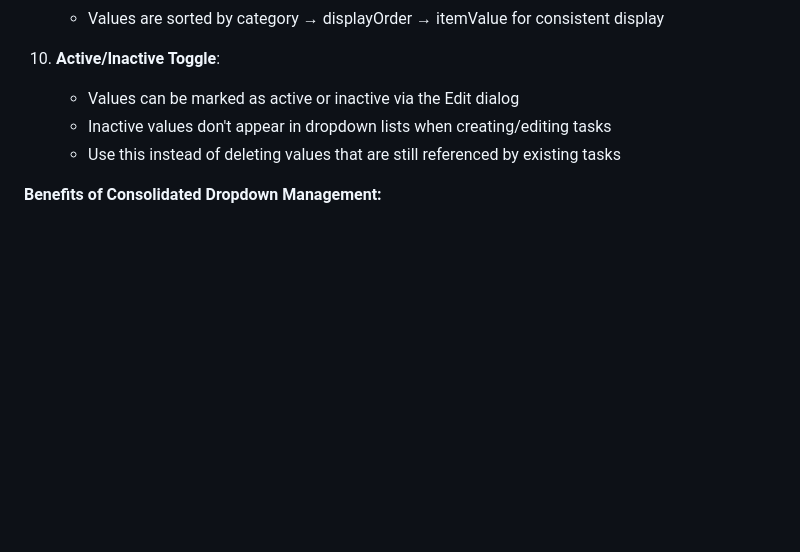
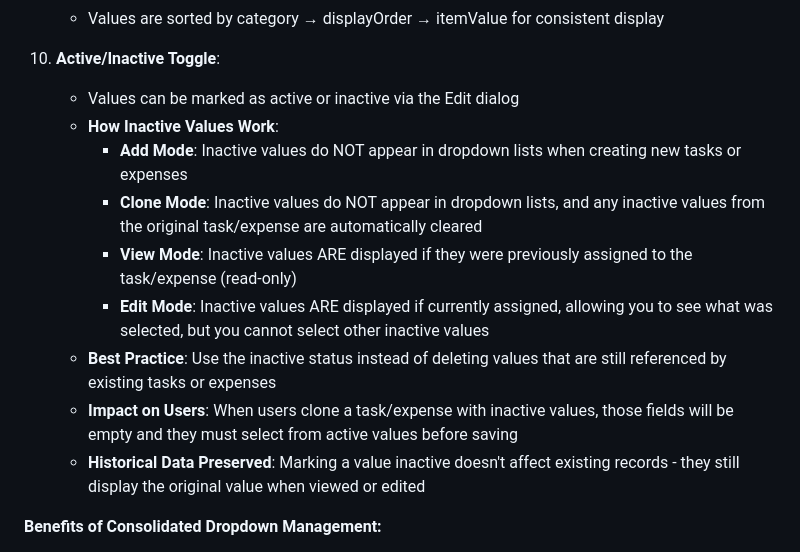
Before and after one commit to ammonsd/ActivityTracking, a Markdown page: docs/Administrator_User_Guide.md, the part around the change. Rendered like a GitHub page; blank space fills up the shorter version.

```diff
--- a/docs/Administrator_User_Guide.md
+++ b/docs/Administrator_User_Guide.md
@@ -713,8 +713,14 @@ Dropdown management has been consolidated into a single, dynamic interface that
 
 10. **Active/Inactive Toggle**:
     - Values can be marked as active or inactive via the Edit dialog
-    - Inactive values don't appear in dropdown lists when creating/editing tasks
-    - Use this instead of deleting values that are still referenced by existing tasks
+    - **How Inactive Values Work**:
+      - **Add Mode**: Inactive values do NOT appear in dropdown lists when creating new tasks or expenses
+      - **Clone Mode**: Inactive values do NOT appear in dropdown lists, and any inactive values from the original task/expense are automatically cleared
+      - **View Mode**: Inactive values ARE displayed if they were previously assigned to the task/expense (read-only)
+      - **Edit Mode**: Inactive values ARE displayed if currently assigned, allowing you to see what was selected, but you cannot select other inactive values
+    - **Best Practice**: Use the inactive status instead of deleting values that are still referenced by existing tasks or expenses
+    - **Impact on Users**: When users clone a task/expense with inactive values, those fields will be empty and they must select from active values before saving
+    - **Historical Data Preserved**: Marking a value inactive doesn't affect existing records - they still display the original value when viewed or edited
 
 **Benefits of Consolidated Dropdown Management:**
 - ✅ Single interface for all dropdown categories
```
Also changed, not shown: docs/User_Guide.md (+32 -0 lines).
